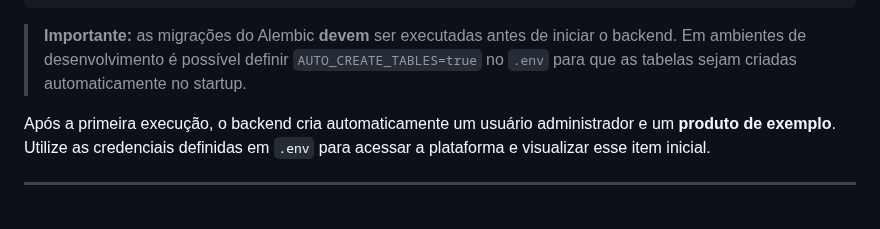
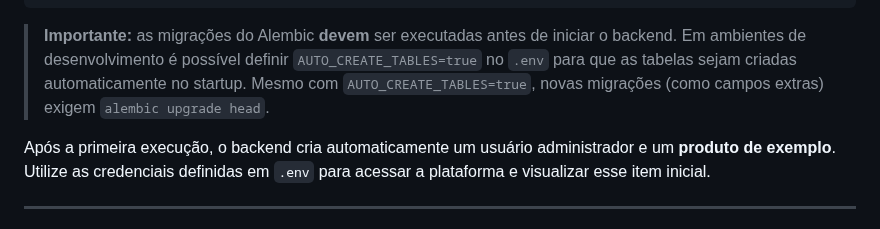
Before and after one commit to DDDines/TDAI-0525, a Markdown page: README.md, the part around the change. Rendered like a GitHub page.

Commit message:
docs: clarify AUTO_CREATE_TABLES behavior

```diff
--- a/README.md
+++ b/README.md
@@ -223,6 +223,7 @@ python run_backend.py       # Inicia o backend (http://localhost:8000)
 > **Importante:** as migrações do Alembic **devem** ser executadas antes de iniciar o backend.
 > Em ambientes de desenvolvimento é possível definir `AUTO_CREATE_TABLES=true` no `.env`
 > para que as tabelas sejam criadas automaticamente no startup.
+> Mesmo com `AUTO_CREATE_TABLES=true`, novas migrações (como campos extras) exigem `alembic upgrade head`.
 
 Após a primeira execução, o backend cria automaticamente um usuário administrador
 e um **produto de exemplo**. Utilize as credenciais definidas em `.env` para
```
